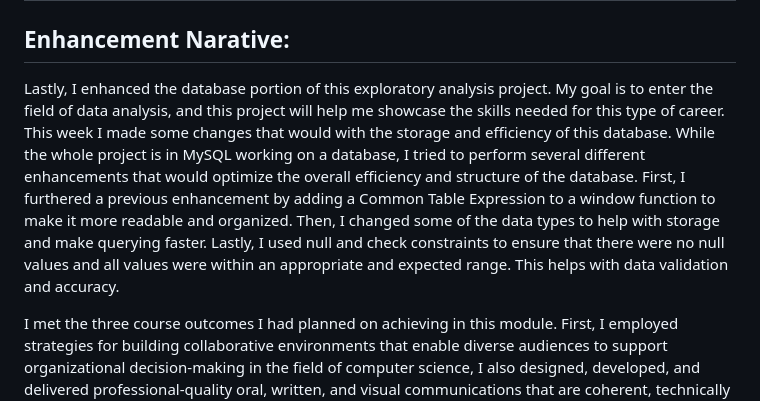
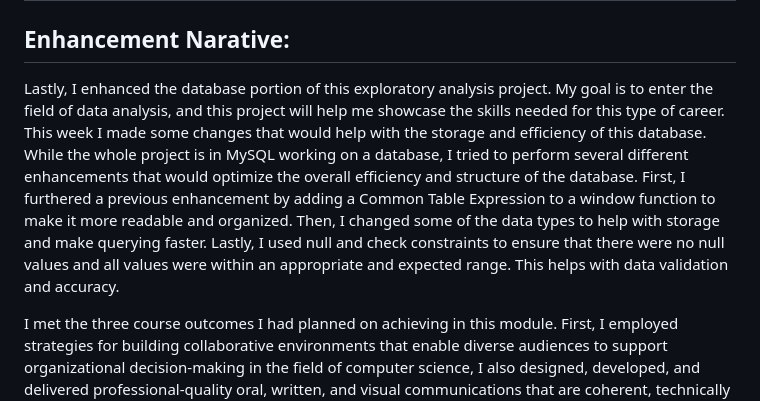
Before and after one commit to Tpawlo/Tpawlo.github.io, a Markdown page: README.md, the part around the change. GitHub-like rendering.

```diff
--- a/README.md
+++ b/README.md
@@ -312,7 +312,7 @@ ORDER BY country, MONTH;
 # Enhancement Three: Databases
 ## Enhancement Narative:
 
-Lastly, I enhanced the database portion of this exploratory analysis project. My goal is to enter the field of data analysis, and this project will help me showcase the skills needed for this type of career. This week I made some changes that would with the storage and efficiency of this database. While the whole project is in MySQL working on a database, I tried to perform several different enhancements that would optimize the overall efficiency and structure of the database. First, I furthered a previous enhancement by adding a Common Table Expression to a window function to make it more readable and organized. Then, I changed some of the data types to help with storage and make querying faster. Lastly, I used null and check constraints to ensure that there were no null values and all values were within an appropriate and expected range. This helps with data validation and accuracy.
+Lastly, I enhanced the database portion of this exploratory analysis project. My goal is to enter the field of data analysis, and this project will help me showcase the skills needed for this type of career. This week I made some changes that would help with the storage and efficiency of this database. While the whole project is in MySQL working on a database, I tried to perform several different enhancements that would optimize the overall efficiency and structure of the database. First, I furthered a previous enhancement by adding a Common Table Expression to a window function to make it more readable and organized. Then, I changed some of the data types to help with storage and make querying faster. Lastly, I used null and check constraints to ensure that there were no null values and all values were within an appropriate and expected range. This helps with data validation and accuracy.
 
 I met the three course outcomes I had planned on achieving in this module. First, I employed strategies for building collaborative environments that enable diverse audiences to support organizational decision-making in the field of computer science, I also designed, developed, and delivered professional-quality oral, written, and visual communications that are coherent, technically sound, and appropriately adapted to specific audiences, and lastly I demonstrated an ability to use well-founded and innovative techniques, skills, and tools in computing practices for the purpose of implementing computer solutions that deliver value and accomplish industry-specific goals. At this point, I have achieved all of the five course outcomes and have completed this capstone project.
 
```
